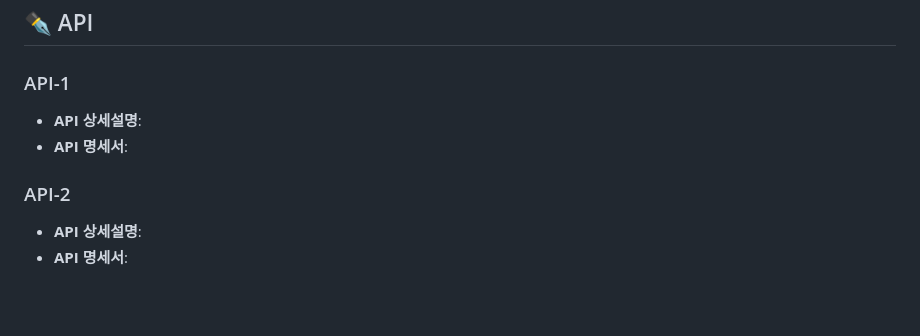
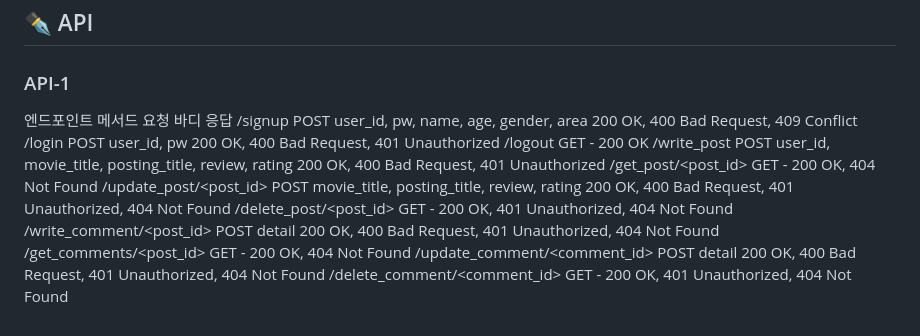
Before and after one commit to daengdaengjoa/8-, a Markdown page: README.md, the part around the change. Rendered like a GitHub page; blank space fills up the shorter version.

```diff
--- a/README.md
+++ b/README.md
@@ -97,8 +97,15 @@
 
 ## ✒️ API
 ###  API-1
-- **API 상세설명**:
-- **API 명세서**:
-###  API-2
-- **API 상세설명**:
-- **API 명세서**:
+엔드포인트	메서드	요청 바디	응답
+/signup	POST	user_id, pw, name, age, gender, area	200 OK, 400 Bad Request, 409 Conflict
+/login	POST	user_id, pw	200 OK, 400 Bad Request, 401 Unauthorized
+/logout	GET	-	200 OK
+/write_post	POST	user_id, movie_title, posting_title, review, rating	200 OK, 400 Bad Request, 401 Unauthorized
+/get_post/<post_id>	GET	-	200 OK, 404 Not Found
+/update_post/<post_id>	POST	movie_title, posting_title, review, rating	200 OK, 400 Bad Request, 401 Unauthorized, 404 Not Found
+/delete_post/<post_id>	GET	-	200 OK, 401 Unauthorized, 404 Not Found
+/write_comment/<post_id>	POST	detail	200 OK, 400 Bad Request, 401 Unauthorized, 404 Not Found
+/get_comments/<post_id>	GET	-	200 OK, 404 Not Found
+/update_comment/<comment_id>	POST	detail	200 OK, 400 Bad Request, 401 Unauthorized, 404 Not Found
+/delete_comment/<comment_id>	GET	-	200 OK, 401 Unauthorized, 404 Not Found
```
